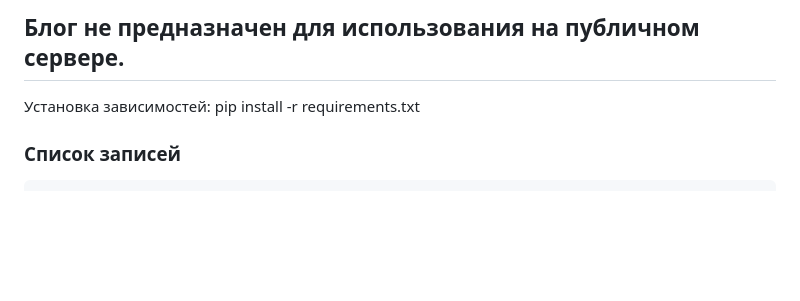
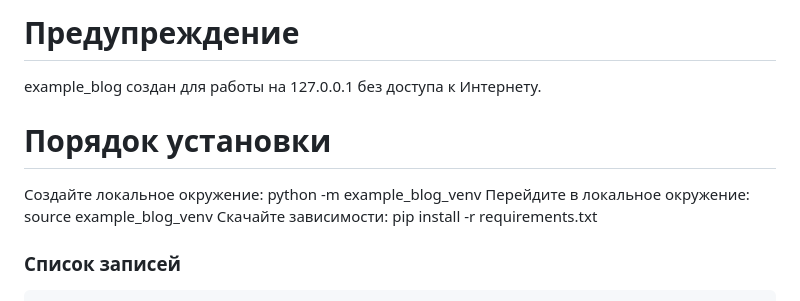
Before and after one commit to b15eecdd-94d1-493a-af46-d07a236a767a/OfflineChronicle, a Markdown page: README.md, the part around the change. Drawn GitHub-style; blank space fills up the shorter version.

````diff
--- a/README.md
+++ b/README.md
@@ -1,6 +1,10 @@
-## Блог не предназначен для использования на публичном сервере.
+# Предупреждение
+example_blog создан для работы на 127.0.0.1 без доступа к Интернету.
 
-Установка зависимостей: pip install -r requirements.txt
+# Порядок установки
+Создайте локальное окружение: python -m example_blog_venv
+Перейдите в локальное окружение: source example_blog_venv
+Скачайте зависимости: pip install -r requirements.txt
 
 ### Список записей
 ```
````
